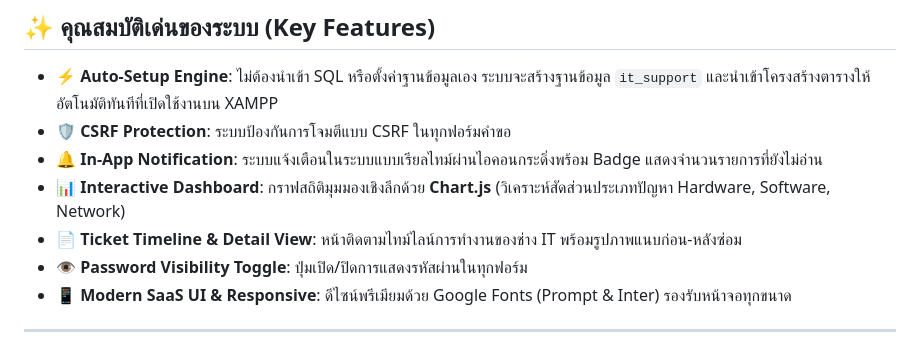
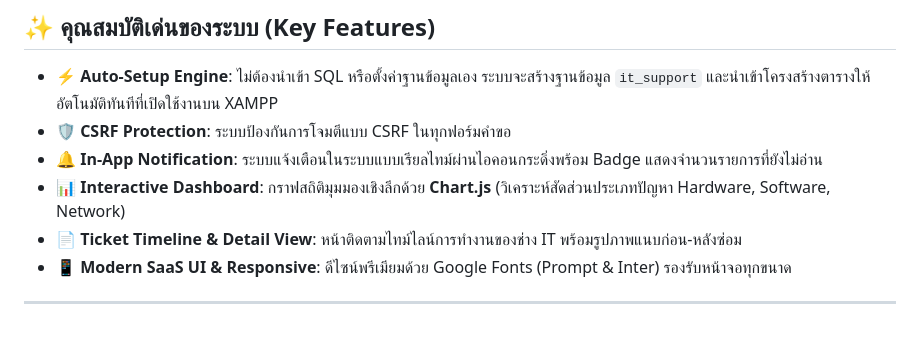
Before and after one commit to Thanachot777x/learn-git, a Markdown page: README.md, the part around the change. Drawn GitHub-style.

```diff
--- a/README.md
+++ b/README.md
@@ -7,7 +7,6 @@
 - 🔔 **In-App Notification**: ระบบแจ้งเตือนในระบบแบบเรียลไทม์ผ่านไอคอนกระดิ่งพร้อม Badge แสดงจำนวนรายการที่ยังไม่อ่าน
 - 📊 **Interactive Dashboard**: กราฟสถิติมุมมองเชิงลึกด้วย **Chart.js** (วิเคราะห์สัดส่วนประเภทปัญหา Hardware, Software, Network)
 - 📄 **Ticket Timeline & Detail View**: หน้าติดตามไทม์ไลน์การทำงานของช่าง IT พร้อมรูปภาพแนบก่อน-หลังซ่อม
-- 👁️ **Password Visibility Toggle**: ปุ่มเปิด/ปิดการแสดงรหัสผ่านในทุกฟอร์ม
 - 📱 **Modern SaaS UI & Responsive**: ดีไซน์พรีเมียมด้วย Google Fonts (Prompt & Inter) รองรับหน้าจอทุกขนาด
 ---
 ## 📦 การติดตั้ง (Quick Setup)
```
